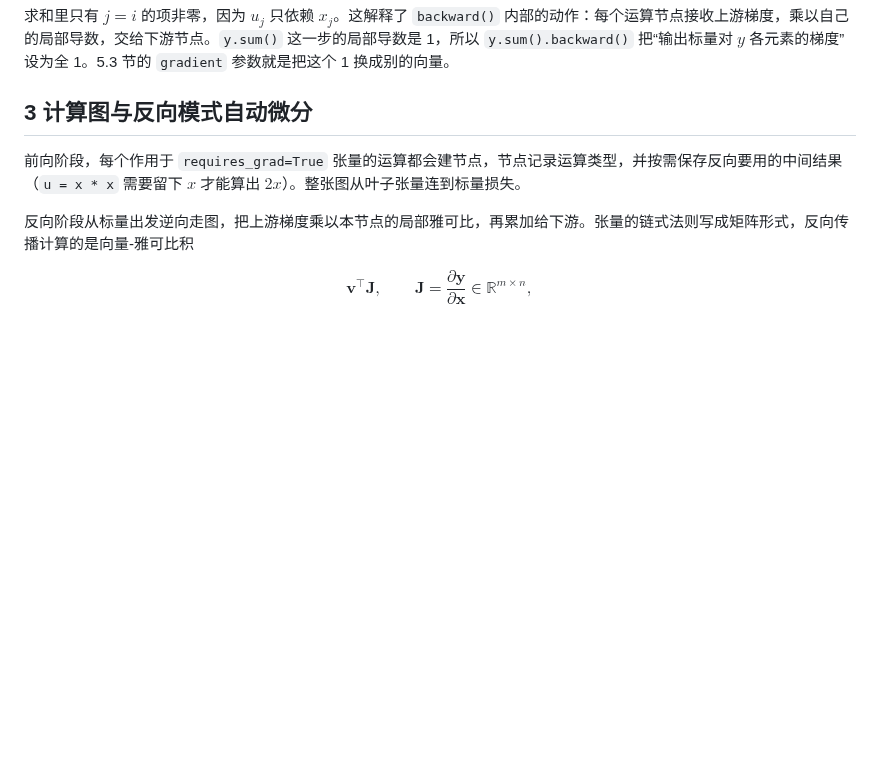
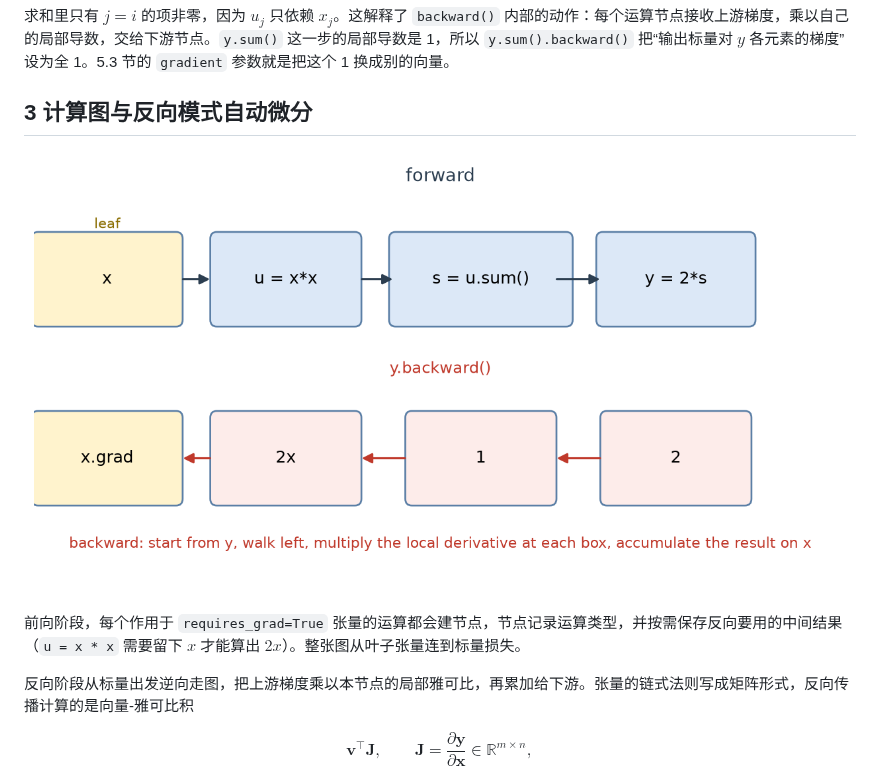
Before and after one commit to Qaaxaap/d2l-learning, a Markdown page: notes/b04-autograd.md, the part around the change. Drawn GitHub-style; pictures changed too: notes/figs/b04-computation-graph.png (added); blank space fills up the shorter version.

```diff
--- a/notes/b04-autograd.md
+++ b/notes/b04-autograd.md
@@ -113,6 +113,8 @@ $$\frac{\partial y}{\partial x_i}=\sum_j\frac{\partial y}{\partial u_j}\frac{\pa
 求和里只有 $j=i$ 的项非零，因为 $u_j$ 只依赖 $x_j$。这解释了 `backward()` 内部的动作：每个运算节点接收上游梯度，乘以自己的局部导数，交给下游节点。`y.sum()` 这一步的局部导数是 1，所以 `y.sum().backward()` 把“输出标量对 $y$ 各元素的梯度”设为全 1。5.3 节的 `gradient` 参数就是把这个 1 换成别的向量。
 
 ## 3 计算图与反向模式自动微分
+
+![计算图：上排是前向，x 一路算到 y；下排是反向，从 y 走回 x，每一步乘上该节点的局部导数，结果累加到 x.grad](figs/b04-computation-graph.png)
 
 前向阶段，每个作用于 `requires_grad=True` 张量的运算都会建节点，节点记录运算类型，并按需保存反向要用的中间结果（`u = x * x` 需要留下 $x$ 才能算出 $2x$）。整张图从叶子张量连到标量损失。
 
```
Also changed, not shown: AGENTS.md (+13 -0 lines), 1 other file.
